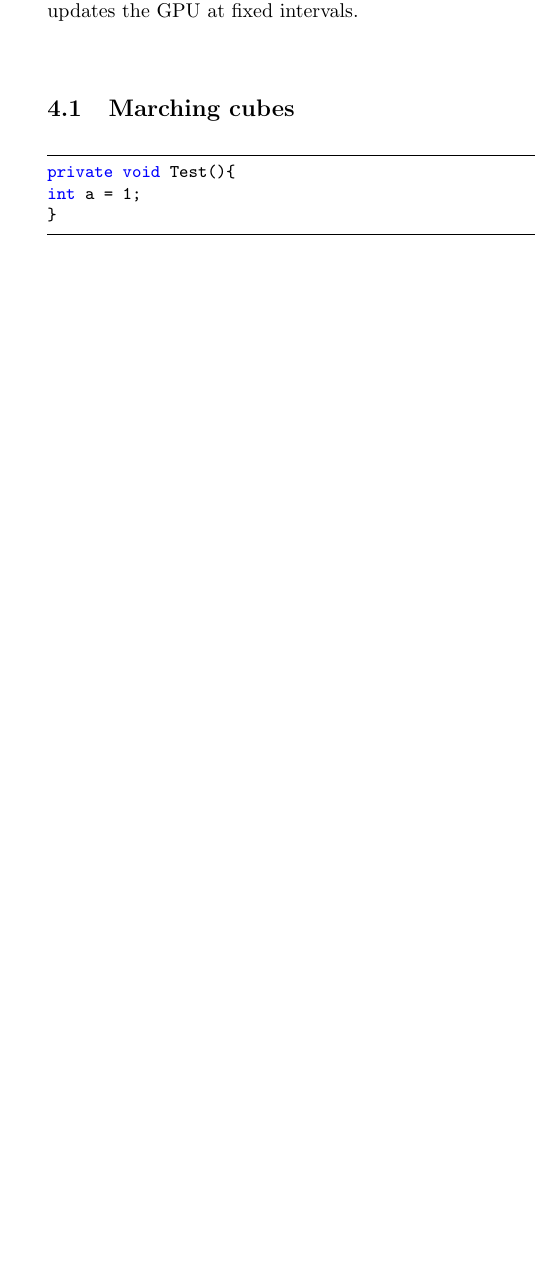
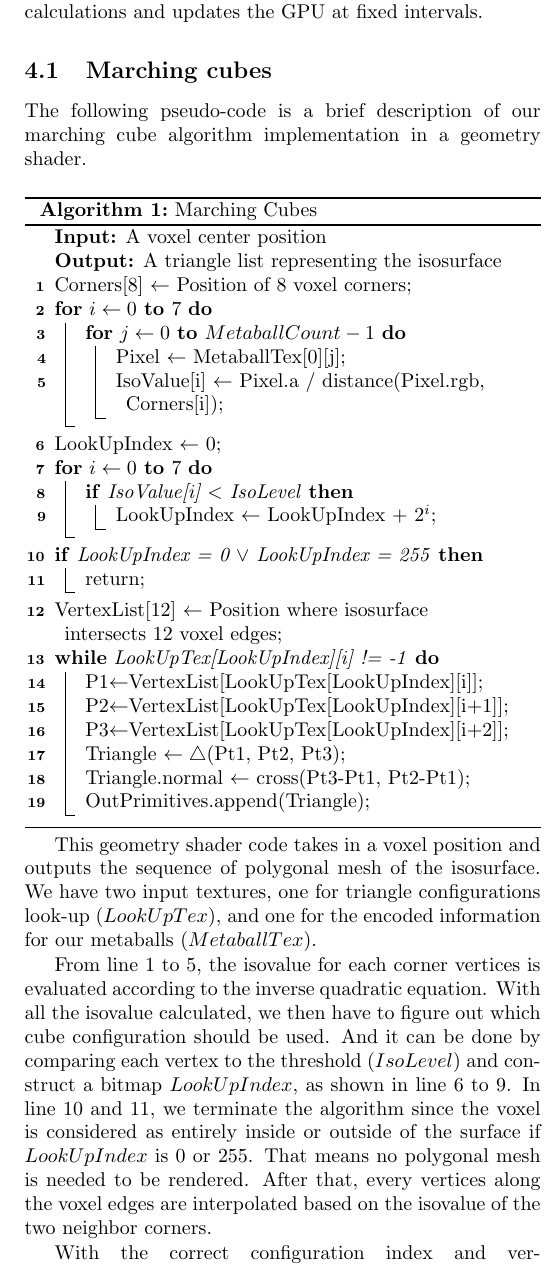
Before and after one commit to Alexander-Hjelm/metaballs-glfw, a LaTeX document (report/report.tex): part of one column of page 3 of 4 before the commit and part of one column of page 3 of 5 after it, cut so that both start at the same text, the shorter picture padded with empty space. Compiled offline with pdfLaTeX.

Commit message:
Completed marching cube in Implementation section

```diff
--- a/report/report.tex
+++ b/report/report.tex
@@ -6,19 +6,22 @@
 \usepackage{hyperref}
 \usepackage{float}
 
+% algorithm
+\usepackage[linesnumbered, ruled,vlined]{algorithm2e}
+
 % paper margin
 \usepackage{geometry}
 \geometry{
 	a4paper,
 	total={170mm,257mm},
-	left=14mm,
-	right=14mm,
+	left=10mm,
+	right=10mm,
 	top=14mm,
 }
 
 % multi-column
 \usepackage{multicol}
-\setlength{\columnsep}{1cm}
+\setlength{\columnsep}{0.8cm}
 
 % color definition
 \definecolor{dkgreen}{rgb}{0,0.6,0}
@@ -158,12 +175,50 @@
 
-        To limit the pressure that the program puts on the CPU, we limited the CPU framterate to 60, by using a main loop that only runs the animation calculations and updates the GPU at fixed intervals.
-
+        To limit the pressure that the program puts on the CPU, we limited the upper rendering rate to 60 frames per second, by using a main loop that only runs the animation calculations and updates the GPU at fixed intervals.
 
         \subsection{Marching cubes}
+        	The following pseudo-code is a brief description of our marching cube algorithm implementation in a geometry shader.
+			\\
+			\\
+			\begin{algorithm}[H]
+				\KwIn{A voxel center position}
+				\KwOut{A triangle list representing the isosurface}
+
+				Corners[8] $\leftarrow$ Position of 8 voxel corners\;
+				\For{$i\leftarrow 0$ \KwTo $7$}{
+					\For{$j\leftarrow 0$ \KwTo $MetaballCount-1$}{
+						Pixel $\leftarrow$ MetaballTex[0][j]\;
+						IsoValue[i] $\leftarrow$ Pixel.a / distance(Pixel.rgb, Corners[i])\;
+					}
+				}
+				LookUpIndex $\leftarrow$ 0\;
+				\For{$i\leftarrow 0$ \KwTo $7$}{
+					\If{IsoValue[i] $<$ IsoLevel}{
+						LookUpIndex $\leftarrow$ LookUpIndex + $2^i$\;
+					}
+				}
+				\If{LookUpIndex = 0 $\vee$ LookUpIndex = 255}{
+					return\;
+				}
+				VertexList[12] $\leftarrow$ Position where isosurface intersects 12 voxel edges\;
+				\While{LookUpTex[LookUpIndex][i] != -1}{
+					P1$\leftarrow$VertexList[LookUpTex[LookUpIndex][i]]\;
+					P2$\leftarrow$VertexList[LookUpTex[LookUpIndex][i+1]]\;
+					P3$\leftarrow$VertexList[LookUpTex[LookUpIndex][i+2]]\;
+					Triangle $\leftarrow \bigtriangleup$(Pt1, Pt2, Pt3)\;
+					Triangle.normal $\leftarrow$ cross(Pt3-Pt1, Pt2-Pt1)\;
+					OutPrimitives.append(Triangle)\;
+				}
+
+				\caption{Marching Cubes}
+			\end{algorithm}
+
+			This geometry shader code takes in a voxel position and outputs the sequence of polygonal mesh of the isosurface. We have two input textures, one for triangle configurations look-up ($LookUpTex$), and one for the encoded information for our metaballs ($MetaballTex$).
+
+			From line 1 to 5, the isovalue for each corner vertices is evaluated according to the inverse quadratic equation. With all the isovalue calculated, we then have to figure out which cube configuration should be used. And it can be done by comparing each vertex to the threshold ($IsoLevel$) and construct a bitmap $LookUpIndex$, as shown in line 6 to 9. In line 10 and 11, we terminate the algorithm since the voxel is considered as entirely inside or outside of the surface if $LookUpIndex$ is 0 or 255. That means no polygonal mesh is needed to be rendered. After that, every vertices along the voxel edges are interpolated based on the isovalue of the two neighbor corners.
+
+			With the correct configuration index and vertices position, we can construct the triangle list that is going to be rendered. Noted that every single row in the $LookUpTex$ follows this layout:
 			\begin{minipage}{\linewidth}
 				\begin{lstlisting}
-					private void Test(){
-					int a = 1;
-					}
+				{2, 8, 3, 2, 10, 8, 10, 9, 8, -1, -1, -1, -1, -1, -1, -1}
 				\end{lstlisting}
 			\end{minipage}
```
Also changed, not shown: report/report.pdf, report/report.tex (39 more changed lines), 3 other files. Lines whose indentation alone changed are shown as unchanged.
